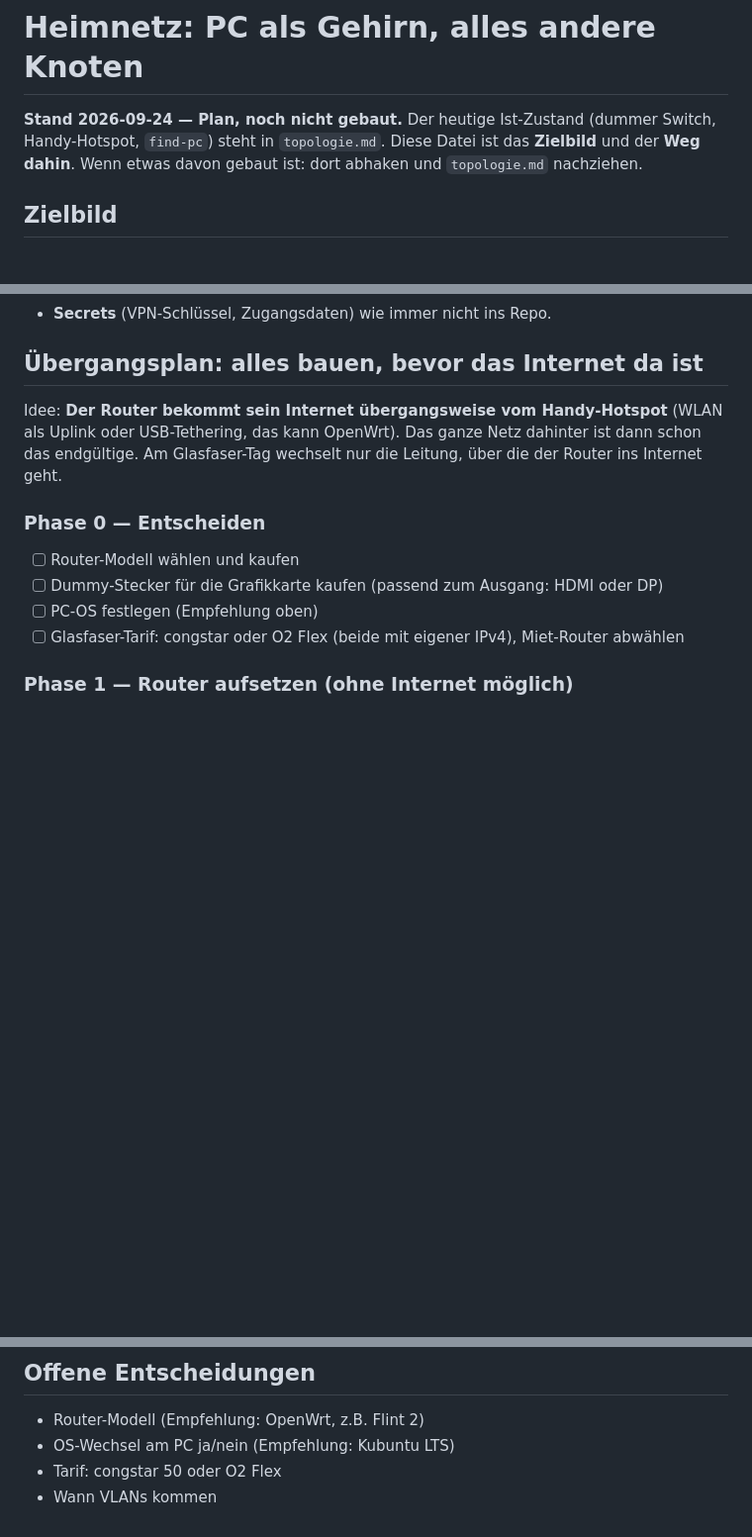
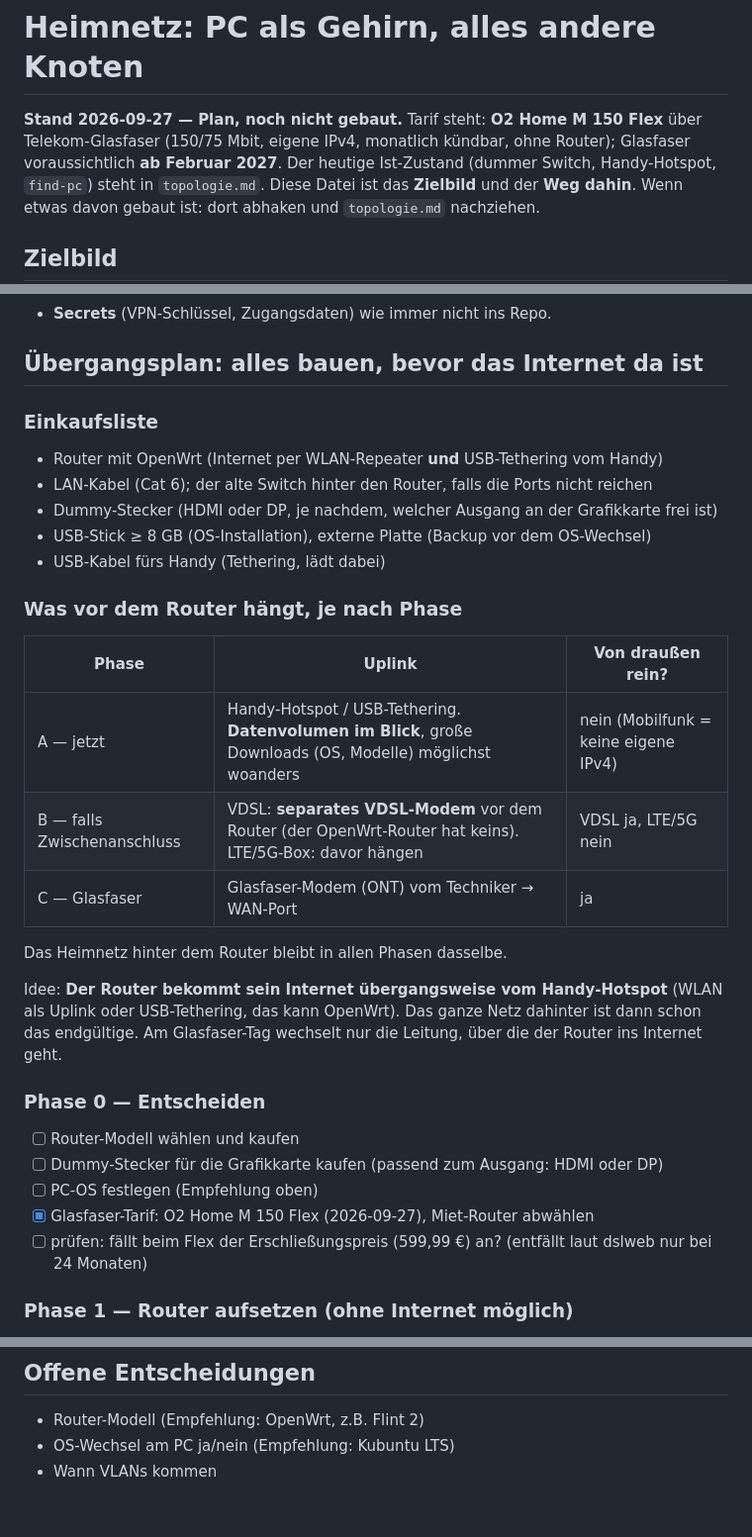
Before and after one commit to Eightdevvis/ZENTRALE, a Markdown page: memory/system/heimnetz.md, 3 parts joined by grey strips. Shown at 99% size. GitHub-like rendering; blank space fills up the shorter version.

Commit message:
Heimnetz: Tarif O2 M 150 Flex, Einkaufsliste, Uplink je Phase (Hotspot, Zwischenanschluss, Glasfaser)
Co-Authored-By: Claude Opus 5.5 (1M context) <noreply@anthropic.com>

```diff
--- a/memory/system/heimnetz.md
+++ b/memory/system/heimnetz.md
@@ -1,6 +1,8 @@
 # Heimnetz: PC als Gehirn, alles andere Knoten
 
-**Stand 2026-09-24 — Plan, noch nicht gebaut.** Der heutige Ist-Zustand
+**Stand 2026-09-27 — Plan, noch nicht gebaut.** Tarif steht: **O2 Home M 150
+Flex** über Telekom-Glasfaser (150/75 Mbit, eigene IPv4, monatlich kündbar,
+ohne Router); Glasfaser voraussichtlich **ab Februar 2027**. Der heutige Ist-Zustand
 (dummer Switch, Handy-Hotspot, `find-pc`) steht in `topologie.md`. Diese Datei
 ist das **Zielbild** und der **Weg dahin**. Wenn etwas davon gebaut ist:
 dort abhaken und `topologie.md` nachziehen.
@@ -129,6 +131,22 @@ Anbieter bestätigen lassen.
 
 ## Übergangsplan: alles bauen, bevor das Internet da ist
 
+### Einkaufsliste
+- Router mit OpenWrt (Internet per WLAN-Repeater **und** USB-Tethering vom Handy)
+- LAN-Kabel (Cat 6); der alte Switch hinter den Router, falls die Ports nicht reichen
+- Dummy-Stecker (HDMI oder DP, je nachdem, welcher Ausgang an der Grafikkarte frei ist)
+- USB-Stick ≥ 8 GB (OS-Installation), externe Platte (Backup vor dem OS-Wechsel)
+- USB-Kabel fürs Handy (Tethering, lädt dabei)
+
+### Was vor dem Router hängt, je nach Phase
+| Phase | Uplink | Von draußen rein? |
+|---|---|---|
+| A — jetzt | Handy-Hotspot / USB-Tethering. **Datenvolumen im Blick**, große Downloads (OS, Modelle) möglichst woanders | nein (Mobilfunk = keine eigene IPv4) |
+| B — falls Zwischenanschluss | VDSL: **separates VDSL-Modem** vor dem Router (der OpenWrt-Router hat keins). LTE/5G-Box: davor hängen | VDSL ja, LTE/5G nein |
+| C — Glasfaser | Glasfaser-Modem (ONT) vom Techniker → WAN-Port | ja |
+
+Das Heimnetz hinter dem Router bleibt in allen Phasen dasselbe.
+
 Idee: **Der Router bekommt sein Internet übergangsweise vom Handy-Hotspot**
 (WLAN als Uplink oder USB-Tethering, das kann OpenWrt). Das ganze Netz
 dahinter ist dann schon das endgültige. Am Glasfaser-Tag wechselt nur die
@@ -138,7 +156,8 @@ Leitung, über die der Router ins Internet geht.
 - [ ] Router-Modell wählen und kaufen
 - [ ] Dummy-Stecker für die Grafikkarte kaufen (passend zum Ausgang: HDMI oder DP)
 - [ ] PC-OS festlegen (Empfehlung oben)
-- [ ] Glasfaser-Tarif: congstar oder O2 Flex (beide mit eigener IPv4), Miet-Router abwählen
+- [x] Glasfaser-Tarif: O2 Home M 150 Flex (2026-09-27), Miet-Router abwählen
+- [ ] prüfen: fällt beim Flex der Erschließungspreis (599,99 €) an? (entfällt laut dslweb nur bei 24 Monaten)
 
 ### Phase 1 — Router aufsetzen (ohne Internet möglich)
 - [ ] OpenWrt aktuell machen, Router-Passwort, Oberfläche nur von innen
@@ -199,5 +218,4 @@ Leitung, über die der Router ins Internet geht.
 
 - Router-Modell (Empfehlung: OpenWrt, z.B. Flint 2)
 - OS-Wechsel am PC ja/nein (Empfehlung: Kubuntu LTS)
-- Tarif: congstar 50 oder O2 Flex
 - Wann VLANs kommen
```
